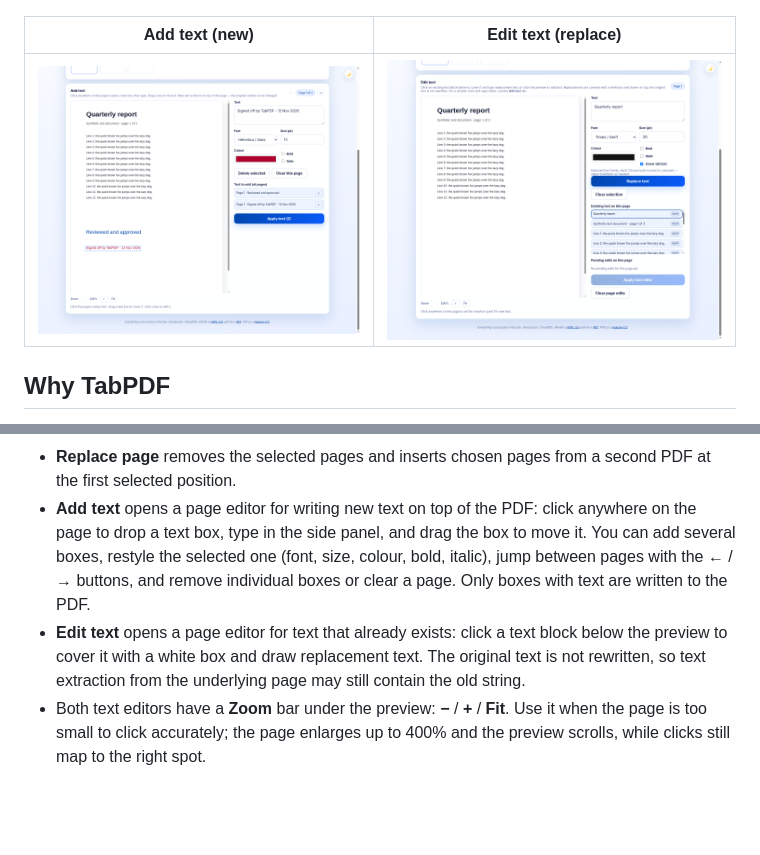
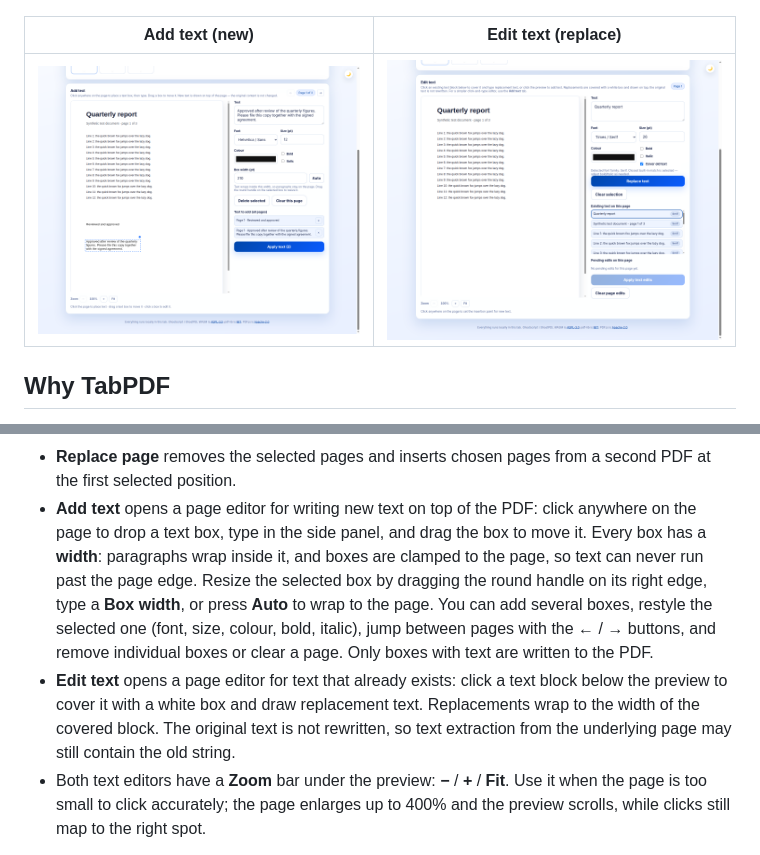
Before and after one commit to nizamani-ag/tabpdf, a Markdown page: README.md, 2 parts joined by grey strips. Rendered like a GitHub page; pictures changed too: docs/screenshots/add-text.png; blank space fills up the shorter version.

```diff
--- a/README.md
+++ b/README.md
@@ -84,13 +84,17 @@ select them; use the toolbar for **All**, **Odd**, **Even**, **Invert**, and
   second PDF at the first selected position.
 - **Add text** opens a page editor for writing new text on top of the PDF:
   click anywhere on the page to drop a text box, type in the side panel, and
-  drag the box to move it. You can add several boxes, restyle the selected one
-  (font, size, colour, bold, italic), jump between pages with the
-  &larr; / &rarr; buttons, and remove individual boxes or clear a page. Only
-  boxes with text are written to the PDF.
+  drag the box to move it. Every box has a **width**: paragraphs wrap inside
+  it, and boxes are clamped to the page, so text can never run past the page
+  edge. Resize the selected box by dragging the round handle on its right
+  edge, type a **Box width**, or press **Auto** to wrap to the page. You can
+  add several boxes, restyle the selected one (font, size, colour, bold,
+  italic), jump between pages with the &larr; / &rarr; buttons, and remove
+  individual boxes or clear a page. Only boxes with text are written to the
+  PDF.
 - **Edit text** opens a page editor for text that already exists: click a text
   block below the preview to cover it with a white box and draw replacement
-  text. The original text is not rewritten, so text extraction from the
+  text. Replacements wrap to the width of the covered block. The original text is not rewritten, so text extraction from the
   underlying page may still contain the old string.
 - Both text editors have a **Zoom** bar under the preview: **−** / **+** /
   **Fit**. Use it when the page is too small to click accurately; the page
```
Also changed, not shown: 5 other files.
